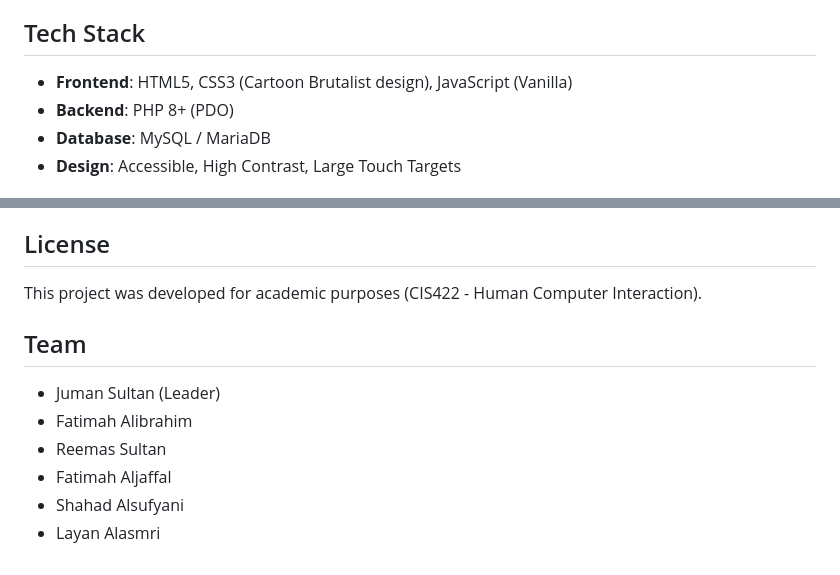
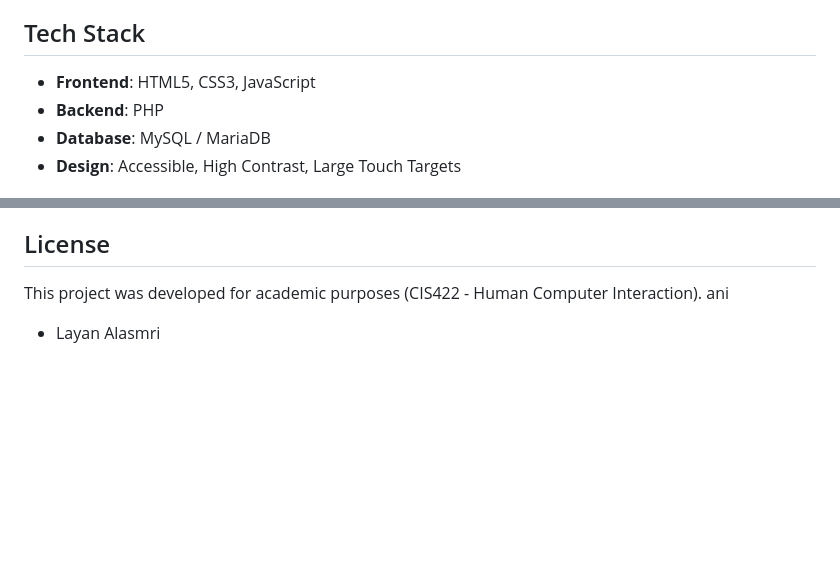
Before and after one commit to AlibrahimFTM/CareTrack, a Markdown page: README.md, 2 parts joined by grey strips. GitHub-like rendering; blank space fills up the shorter version.

```diff
--- a/README.md
+++ b/README.md
@@ -24,8 +24,8 @@
 
 ## Tech Stack
 
-- **Frontend**: HTML5, CSS3 (Cartoon Brutalist design), JavaScript (Vanilla)
-- **Backend**: PHP 8+ (PDO)
+- **Frontend**: HTML5, CSS3, JavaScript
+- **Backend**: PHP
 - **Database**: MySQL / MariaDB
 - **Design**: Accessible, High Contrast, Large Touch Targets
 
@@ -149,12 +149,5 @@ caretrack/
 ## License
 
 This project was developed for academic purposes (CIS422 - Human Computer Interaction).
-
-## Team
-
-- Juman Sultan (Leader)
-- Fatimah Alibrahim
-- Reemas Sultan
-- Fatimah Aljaffal
-- Shahad Alsufyani
+ani
 - Layan Alasmri
```
